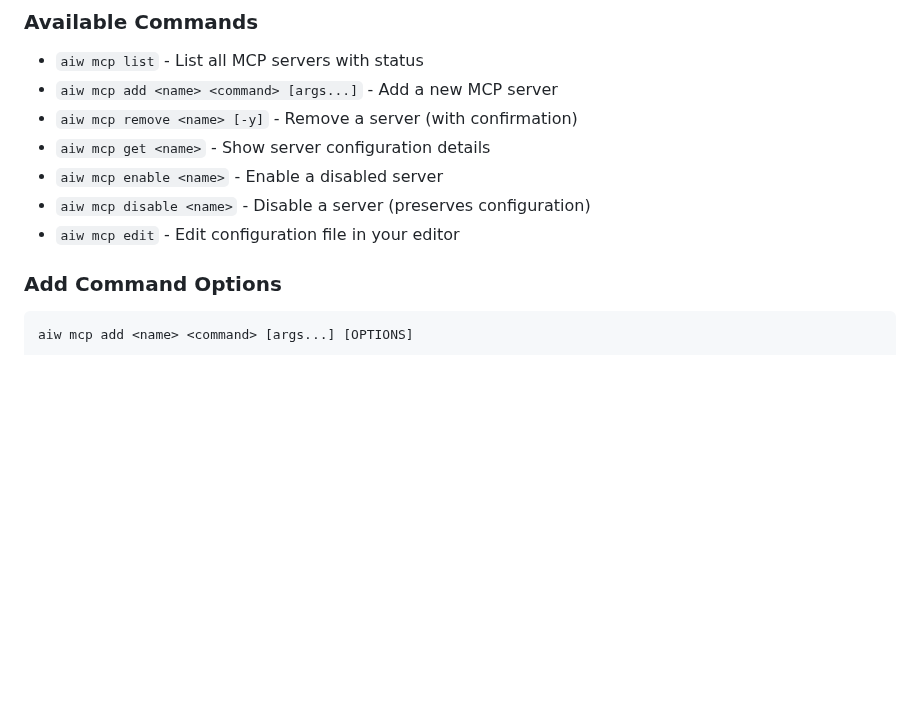
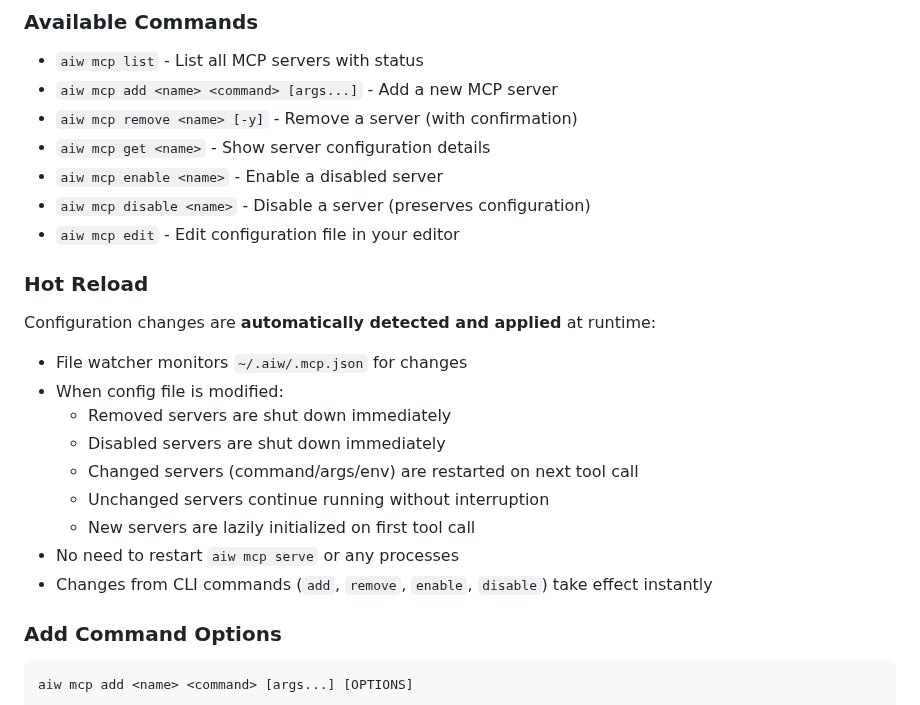
Before and after one commit to putao520/agentic-warden, a Markdown page: README.md, the part around the change. GitHub-like rendering; blank space fills up the shorter version.

Commit message:
docs: 更新文档反映v5.3.0 MCP配置热重载功能
- README.md添加Hot Reload说明章节
- CHANGELOG.md添加配置热重载功能详细说明
- 记录智能生命周期管理特性
- 更新实现模块列表和依赖

```diff
--- a/README.md
+++ b/README.md
@@ -125,6 +125,20 @@ aiw mcp remove filesystem -y
 - `aiw mcp enable <name>` - Enable a disabled server
 - `aiw mcp disable <name>` - Disable a server (preserves configuration)
 - `aiw mcp edit` - Edit configuration file in your editor
+
+### Hot Reload
+
+Configuration changes are **automatically detected and applied** at runtime:
+
+- File watcher monitors `~/.aiw/.mcp.json` for changes
+- When config file is modified:
+  - Removed servers are shut down immediately
+  - Disabled servers are shut down immediately
+  - Changed servers (command/args/env) are restarted on next tool call
+  - Unchanged servers continue running without interruption
+  - New servers are lazily initialized on first tool call
+- No need to restart `aiw mcp serve` or any processes
+- Changes from CLI commands (`add`, `remove`, `enable`, `disable`) take effect instantly
 
 ### Add Command Options
 
```
Also changed, not shown: SPEC/05-CHANGELOG.md (+29 -0 lines).
